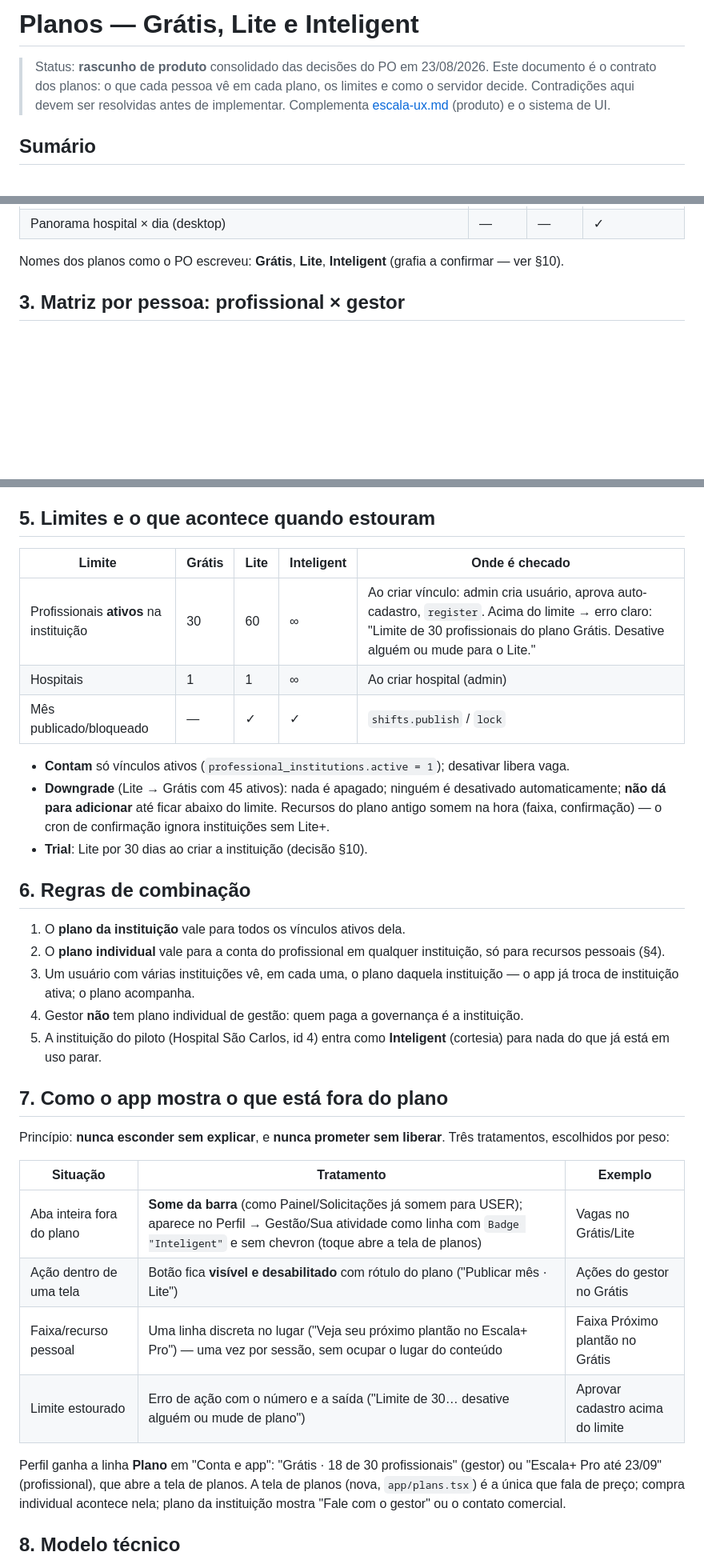
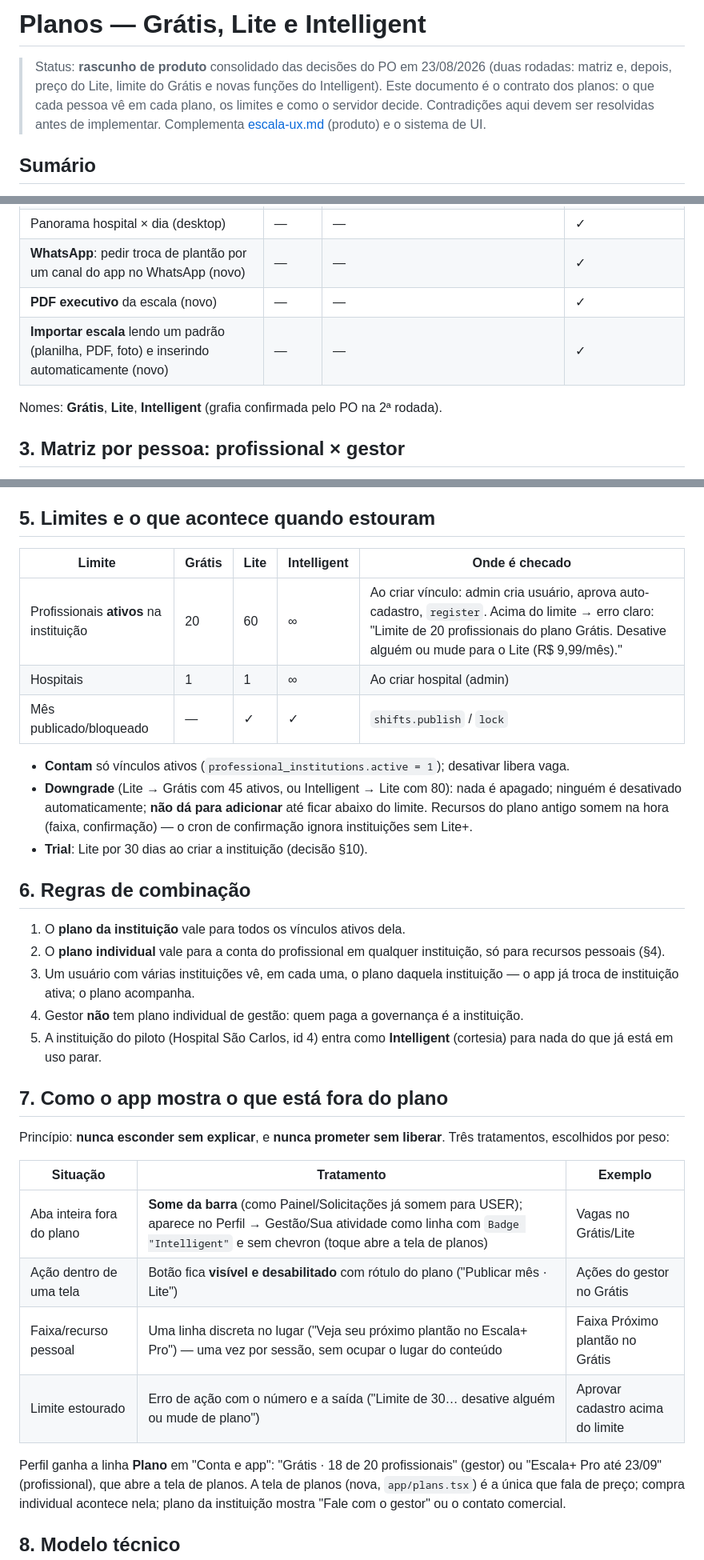
Before and after one commit to renosilveira-ui/arquivos-comunica-escala, a Markdown page: docs/product/planos.md, 3 parts joined by grey strips. Shown at 80% size. Drawn GitHub-style; blank space fills up the shorter version.

```diff
--- a/docs/product/planos.md
+++ b/docs/product/planos.md
@@ -1,7 +1,8 @@
-# Planos — Grátis, Lite e Inteligent
+# Planos — Grátis, Lite e Intelligent
 
 > Status: **rascunho de produto** consolidado das decisões do PO em
-> 23/08/2026. Este documento é o contrato dos planos: o que cada pessoa
+> 23/08/2026 (duas rodadas: matriz e, depois, preço do Lite, limite do
+> Grátis e novas funções do Intelligent). Este documento é o contrato dos planos: o que cada pessoa
 > vê em cada plano, os limites e como o servidor decide. Contradições
 > aqui devem ser resolvidas antes de implementar. Complementa
 > [escala-ux.md](./escala-ux.md) (produto) e o sistema de UI.
@@ -57,9 +63,12 @@ Detalhe em §4 e §6.
 | **SSO / Comunica+** (abrir logado, auto-SSO na confirmação) | — | — | ✓ |
 | **Admin de usuários** (papéis, senha temporária, desativar) | — | — | ✓ |
 | Panorama hospital × dia (desktop) | — | — | ✓ |
+| **WhatsApp**: pedir troca de plantão por um canal do app no WhatsApp (novo) | — | — | ✓ |
+| **PDF executivo** da escala (novo) | — | — | ✓ |
+| **Importar escala** lendo um padrão (planilha, PDF, foto) e inserindo automaticamente (novo) | — | — | ✓ |
 
-Nomes dos planos como o PO escreveu: **Grátis**, **Lite**, **Inteligent**
-(grafia a confirmar — ver §10).
+Nomes: **Grátis**, **Lite**, **Intelligent** (grafia confirmada pelo PO na
+2ª rodada).
 
 ## 3. Matriz por pessoa: profissional × gestor
 
@@ -141,15 +152,15 @@ servidor confirmou.
 
 ## 5. Limites e o que acontece quando estouram
 
-| Limite | Grátis | Lite | Inteligent | Onde é checado |
+| Limite | Grátis | Lite | Intelligent | Onde é checado |
 |---|---|---|---|---|
-| Profissionais **ativos** na instituição | 30 | 60 | ∞ | Ao criar vínculo: admin cria usuário, aprova auto-cadastro, `register`. Acima do limite → erro claro: "Limite de 30 profissionais do plano Grátis. Desative alguém ou mude para o Lite." |
+| Profissionais **ativos** na instituição | 20 | 60 | ∞ | Ao criar vínculo: admin cria usuário, aprova auto-cadastro, `register`. Acima do limite → erro claro: "Limite de 20 profissionais do plano Grátis. Desative alguém ou mude para o Lite (R$ 9,99/mês)." |
 | Hospitais | 1 | 1 | ∞ | Ao criar hospital (admin) |
 | Mês publicado/bloqueado | — | ✓ | ✓ | `shifts.publish` / `lock` |
 
 - **Contam** só vínculos ativos (`professional_institutions.active = 1`);
   desativar libera vaga.
-- **Downgrade** (Lite → Grátis com 45 ativos): nada é apagado; ninguém é
+- **Downgrade** (Lite → Grátis com 45 ativos, ou Intelligent → Lite com 80): nada é apagado; ninguém é
   desativado automaticamente; **não dá para adicionar** até ficar abaixo
   do limite. Recursos do plano antigo somem na hora (faixa, confirmação)
   — o cron de confirmação ignora instituições sem Lite+.
@@ -165,7 +176,7 @@ servidor confirmou.
 4. Gestor **não** tem plano individual de gestão: quem paga a governança é
    a instituição.
 5. A instituição do piloto (Hospital São Carlos, id 4) entra como
-   **Inteligent** (cortesia) para nada do que já está em uso parar.
+   **Intelligent** (cortesia) para nada do que já está em uso parar.
 
 ## 7. Como o app mostra o que está fora do plano
 
@@ -174,12 +185,12 @@ liberar**. Três tratamentos, escolhidos por peso:
 
 | Situação | Tratamento | Exemplo |
 |---|---|---|
-| Aba inteira fora do plano | **Some da barra** (como Painel/Solicitações já somem para USER); aparece no Perfil → Gestão/Sua atividade como linha com `Badge "Inteligent"` e sem chevron (toque abre a tela de planos) | Vagas no Grátis/Lite |
+| Aba inteira fora do plano | **Some da barra** (como Painel/Solicitações já somem para USER); aparece no Perfil → Gestão/Sua atividade como linha com `Badge "Intelligent"` e sem chevron (toque abre a tela de planos) | Vagas no Grátis/Lite |
 | Ação dentro de uma tela | Botão fica **visível e desabilitado** com rótulo do plano ("Publicar mês · Lite") | Ações do gestor no Grátis |
 | Faixa/recurso pessoal | Uma linha discreta no lugar ("Veja seu próximo plantão no Escala+ Pro") — uma vez por sessão, sem ocupar o lugar do conteúdo | Faixa Próximo plantão no Grátis |
 | Limite estourado | Erro de ação com o número e a saída ("Limite de 30… desative alguém ou mude de plano") | Aprovar cadastro acima do limite |
 
-Perfil ganha a linha **Plano** em "Conta e app": "Grátis · 18 de 30
+Perfil ganha a linha **Plano** em "Conta e app": "Grátis · 18 de 20
 profissionais" (gestor) ou "Escala+ Pro até 23/09" (profissional), que abre
 a tela de planos. A tela de planos (nova, `app/plans.tsx`) é a única que
 fala de preço; compra individual acontece nela; plano da instituição
```
Also changed, not shown: other parts of docs/product/planos.md (+51 -15 lines).
